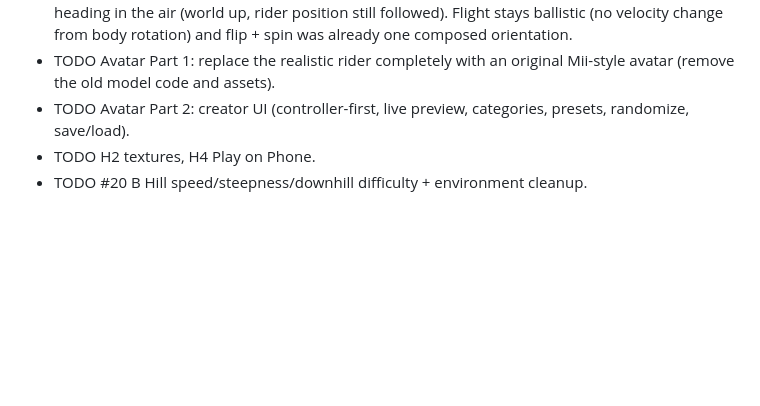
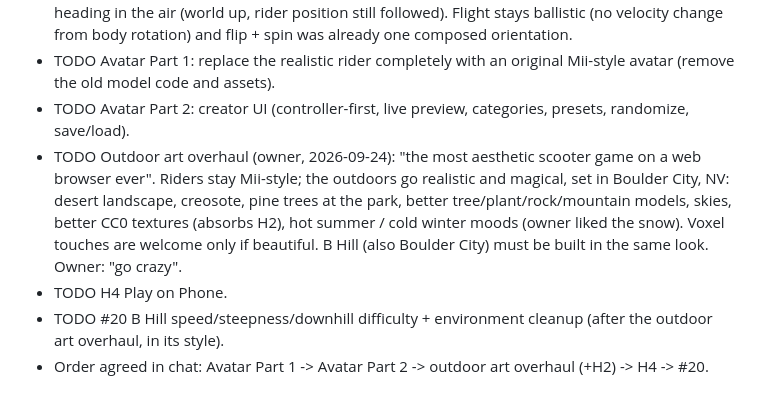
Before and after one commit to differentlightproductions-cyber/scoot-with-friends, a Markdown page: docs/BACKLOG.md, the part around the change. Drawn GitHub-style; blank space fills up the shorter version.

Commit message:
docs: queue the Boulder City outdoor art overhaul in the backlog
Co-Authored-By: Claude Opus 5.5 <noreply@anthropic.com>
Claude-Session: https://claude.ai/code/session_01LUxNruew2xpsMRV4YzCaxW

```diff
--- a/docs/BACKLOG.md
+++ b/docs/BACKLOG.md
@@ -113,5 +113,7 @@ Also done in dc855cb: rider leans with the scooter at steep pitch (hands stay on
 - DONE #19 Frontflip + spin off quarters (tests/flip-spin-quarter, physics acceptance 53/53, flip-landings, fit-camera, riding-focus). Root causes: (1) the flip guidance capped its rate at a smooth-stop curve even when that stop could not finish before contact, so a fast flip braked early and landed ~0.5 rad short; now it keeps the pace that arrives on the upright at contact and opens out harder (up to the brake rate) instead of sailing past; (2) at touchdown the flip orientation was turned back into yaw/pitch from the forward axis's horizontal shadow, which on a steep wall swings with any pitch error (an angled Front Flair read 1.27 rad off the wall instead of 0.47 and bailed); the heading now comes from the deck's line on the landing surface; (3) the third-person camera chased the travel direction in the air, which on an angled quarter air runs along the coping, so it orbited ~70-110 degrees while the rider flipped and spun; it now holds its takeoff heading in the air (world up, rider position still followed). Flight stays ballistic (no velocity change from body rotation) and flip + spin was already one composed orientation.
 - TODO Avatar Part 1: replace the realistic rider completely with an original Mii-style avatar (remove the old model code and assets).
 - TODO Avatar Part 2: creator UI (controller-first, live preview, categories, presets, randomize, save/load).
-- TODO H2 textures, H4 Play on Phone.
-- TODO #20 B Hill speed/steepness/downhill difficulty + environment cleanup.
+- TODO Outdoor art overhaul (owner, 2026-09-24): "the most aesthetic scooter game on a web browser ever". Riders stay Mii-style; the outdoors go realistic and magical, set in Boulder City, NV: desert landscape, creosote, pine trees at the park, better tree/plant/rock/mountain models, skies, better CC0 textures (absorbs H2), hot summer / cold winter moods (owner liked the snow). Voxel touches are welcome only if beautiful. B Hill (also Boulder City) must be built in the same look. Owner: "go crazy".
+- TODO H4 Play on Phone.
+- TODO #20 B Hill speed/steepness/downhill difficulty + environment cleanup (after the outdoor art overhaul, in its style).
+- Order agreed in chat: Avatar Part 1 -> Avatar Part 2 -> outdoor art overhaul (+H2) -> H4 -> #20.
```
